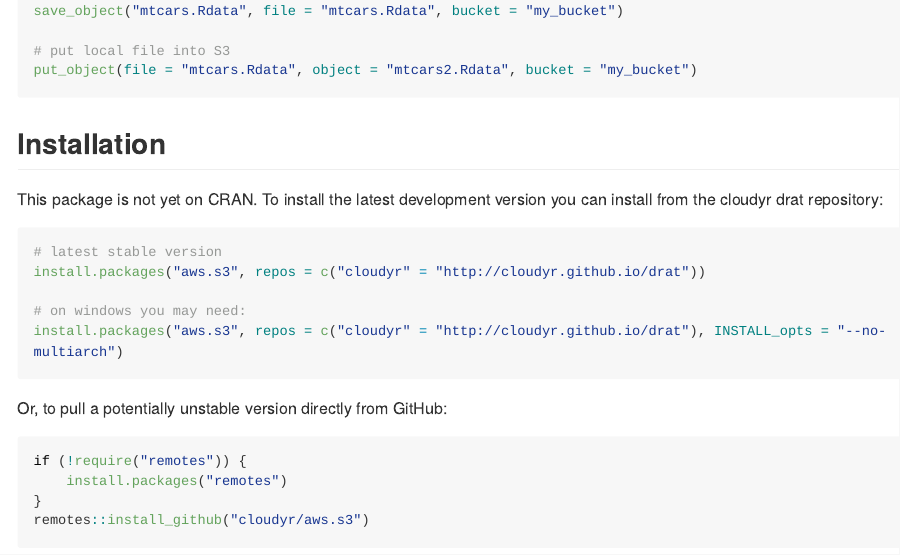
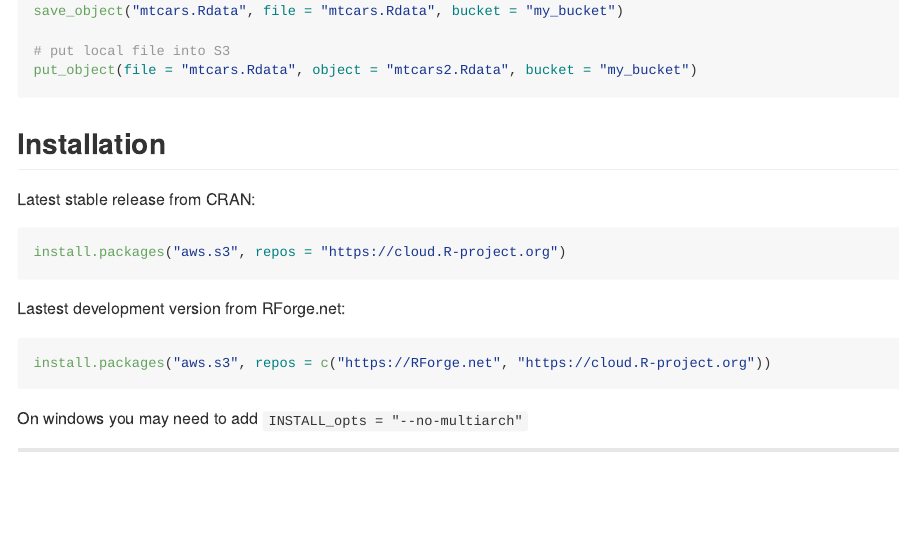
Before and after one commit to cloudyr/aws.s3, an R Markdown document (README.Rmd): the page in a window 1100 px wide, from 2650 px down. The pictures show the output file README.md that the author committed with the source, drawn offline in the style of GitHub; long lines of code are wrapped; badge pictures from the web are left out.

Commit message:
update installation instructions in READMEs (closes #347)

````diff
--- a/README.Rmd
+++ b/README.Rmd
@@ -100,25 +100,19 @@
 [![Build Status](https://travis-ci.org/cloudyr/aws.s3.png?branch=master)](https://travis-ci.org/cloudyr/aws.s3)
 [![codecov.io](https://codecov.io/github/cloudyr/aws.s3/coverage.svg?branch=master)](https://codecov.io/github/cloudyr/aws.s3?branch=master)
 
-This package is not yet on CRAN. To install the latest development version you can install from the cloudyr drat repository:
+Latest stable release from CRAN:
 
 ```R
-# latest stable version
-install.packages("aws.s3", repos = c("cloudyr" = "http://cloudyr.github.io/drat"))
-
-# on windows you may need:
-install.packages("aws.s3", repos = c("cloudyr" = "http://cloudyr.github.io/drat"), INSTALL_opts = "--no-multiarch")
+install.packages("aws.s3", repos = "https://cloud.R-project.org")
 ```
 
-Or, to pull a potentially unstable version directly from GitHub:
+Lastest development version from RForge.net:
 
 ```R
-if (!require("remotes")) {
-    install.packages("remotes")
-}
-remotes::install_github("cloudyr/aws.s3")
+install.packages("aws.s3", repos = c("https://RForge.net", "https://cloud.R-project.org"))
 ```
 
+On windows you may need to add `INSTALL_opts = "--no-multiarch"`
 
 ---
 [![cloudyr project logo](http://i.imgur.com/JHS98Y7.png)](https://github.com/cloudyr)
````
Also changed, not shown: README.md.
